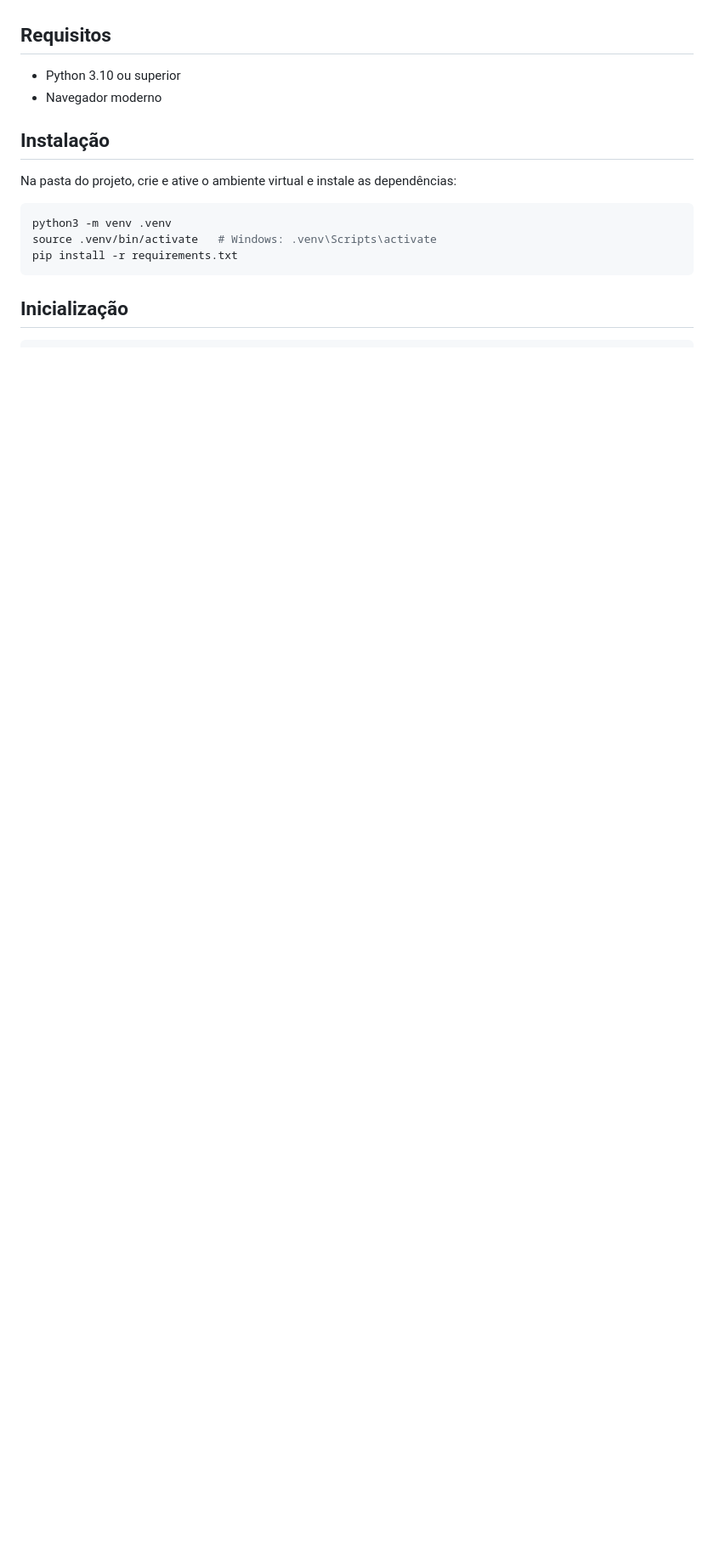
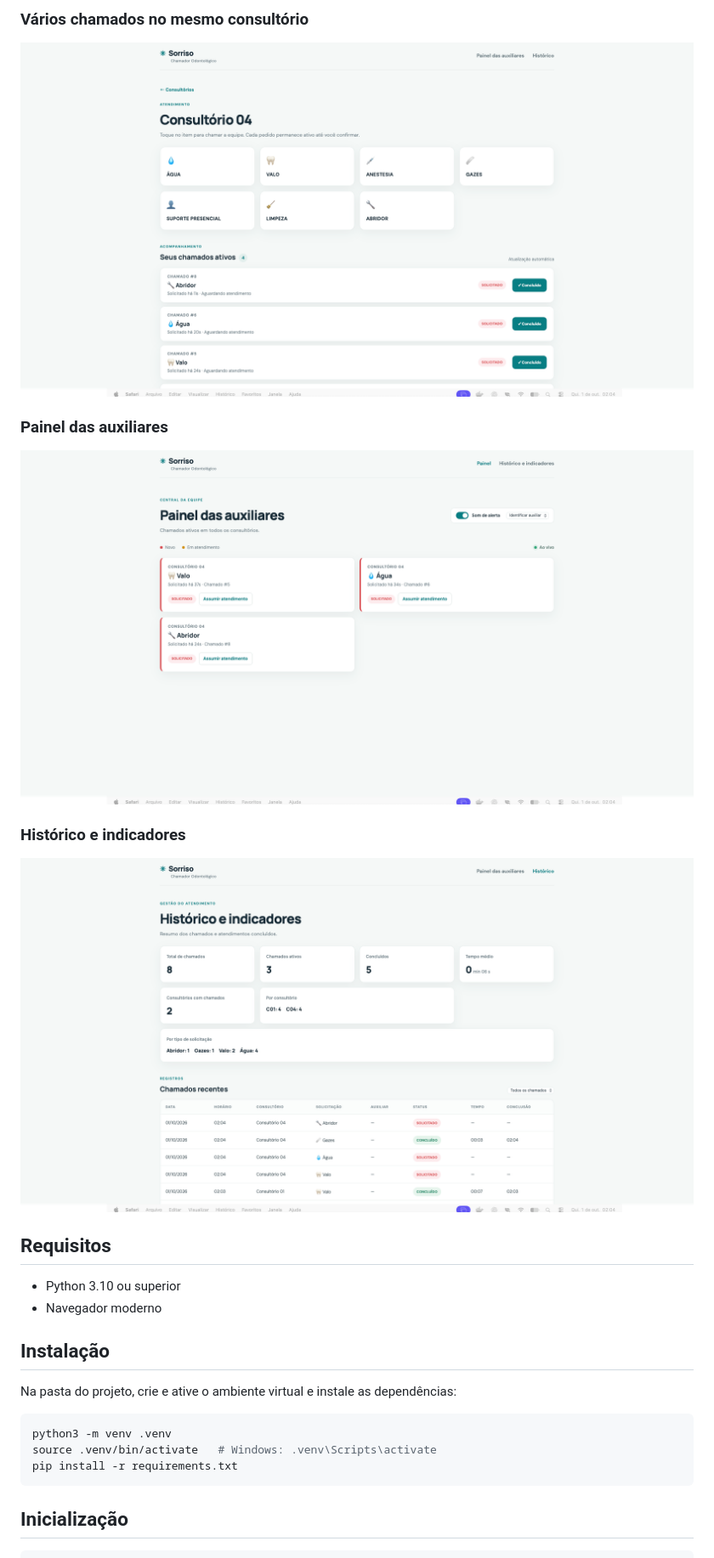
Before and after one commit to igorheis/chamador.io, a Markdown page: README.md, the part around the change printed below. Shown: that part at 85% size. GitHub-like rendering; pictures changed too: BancoDeImagem - Chamador/consultorio-com-chamados.png (added), BancoDeImagem - Chamador/historico-indicadores.png (added), BancoDeImagem - Chamador/painel-auxiliares.png (added); blank space fills up the shorter version.

Commit message:
Adiciona imagens do Chamador ao README

```diff
--- a/README.md
+++ b/README.md
@@ -4,3 +19,14 @@ Sistema web para comunicação de chamados entre consultórios odontológicos e
+### Vários chamados no mesmo consultório
+
+![Tela do consultório com chamados simultâneos](BancoDeImagem%20-%20Chamador/consultorio-com-chamados.png)
+
+### Painel das auxiliares
+
+![Painel das auxiliares com chamados em tempo real](BancoDeImagem%20-%20Chamador/painel-auxiliares.png)
+
+### Histórico e indicadores
+
+![Tela de histórico e indicadores](BancoDeImagem%20-%20Chamador/historico-indicadores.png)
 
 ## Requisitos
 
```
Also changed, not shown: other parts of README.md (+16 -0 lines), BancoDeImagem - Chamador/consultorio-sem-chamados.png (added), BancoDeImagem - Chamador/inicio-consultorios.png (added), 1 other file.
